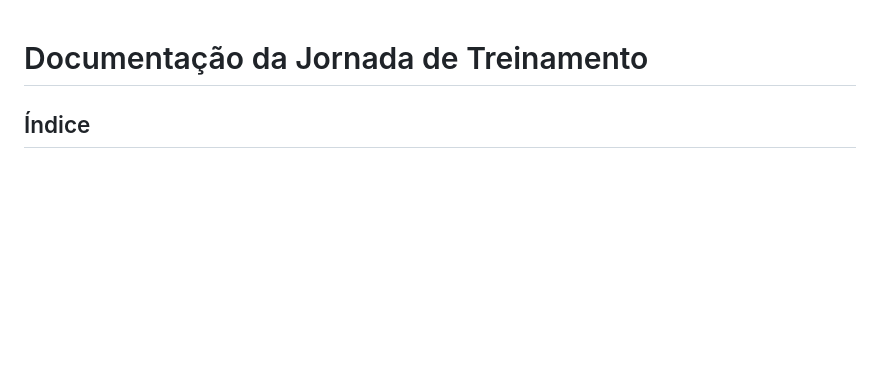
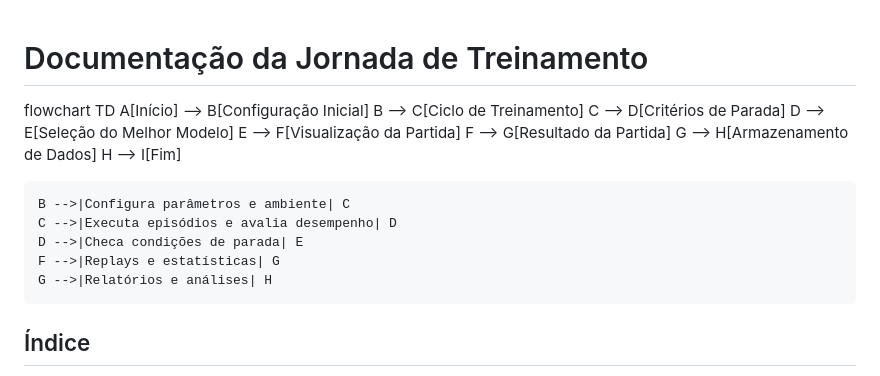
Before and after one commit to govinda777/poc_genetic_algorithms, a Markdown page: JOURNEY.md, the part around the change. GitHub-like rendering; blank space fills up the shorter version.

Commit message:
Atualizar o JOURNEY.md

```diff
--- a/JOURNEY.md
+++ b/JOURNEY.md
@@ -1,4 +1,20 @@
 # Documentação da Jornada de Treinamento
+
+flowchart TD
+    A[Início] --> B[Configuração Inicial]
+    B --> C[Ciclo de Treinamento]
+    C --> D[Critérios de Parada]
+    D --> E[Seleção do Melhor Modelo]
+    E --> F[Visualização da Partida]
+    F --> G[Resultado da Partida]
+    G --> H[Armazenamento de Dados]
+    H --> I[Fim]
+
+    B -->|Configura parâmetros e ambiente| C
+    C -->|Executa episódios e avalia desempenho| D
+    D -->|Checa condições de parada| E
+    F -->|Replays e estatísticas| G
+    G -->|Relatórios e análises| H
 
 ## Índice
 1. [Introdução](#introdução)
```
